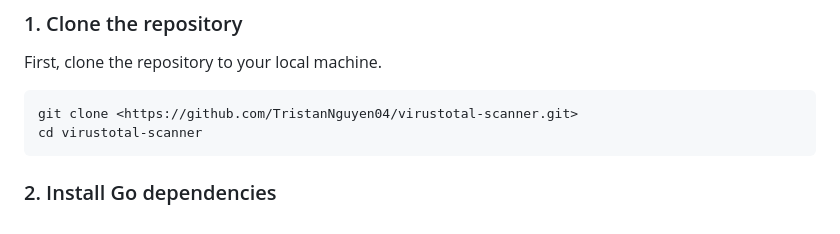
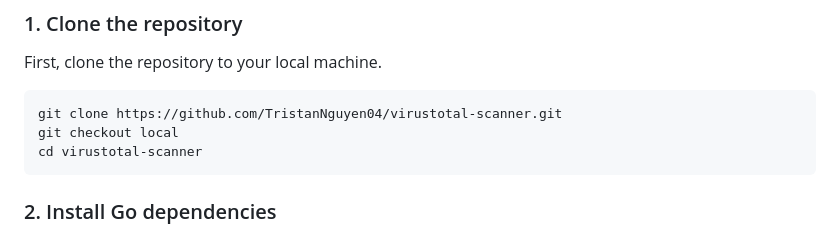
Before and after one commit to TristanNguyen04/virustotal-scanner, a Markdown page: README.md, the part around the change. Rendered like a GitHub page.

````diff
--- a/README.md
+++ b/README.md
@@ -28,7 +28,8 @@ Before you can run this application, you need to do the following:
 First, clone the repository to your local machine.
 
 ```bash
-git clone <https://github.com/TristanNguyen04/virustotal-scanner.git>
+git clone https://github.com/TristanNguyen04/virustotal-scanner.git
+git checkout local
 cd virustotal-scanner
 ```
 
````
